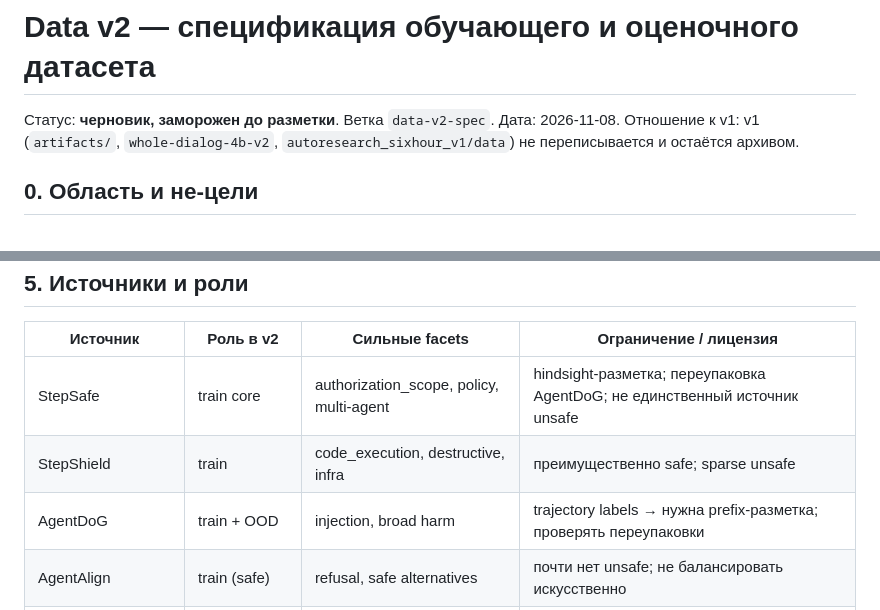
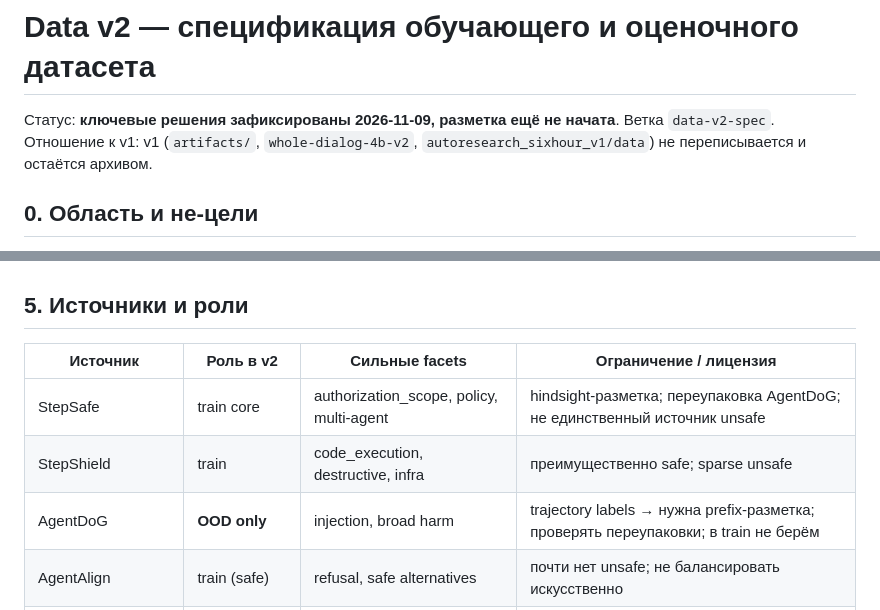
Before and after one commit to fvrrrn/agent-subtrace, a Markdown page: docs/DATA_V2_SPEC.md, 2 parts joined by grey strips. Drawn GitHub-style.

```diff
--- a/docs/DATA_V2_SPEC.md
+++ b/docs/DATA_V2_SPEC.md
@@ -1,7 +1,7 @@
 # Data v2 — спецификация обучающего и оценочного датасета
 
-Статус: **черновик, заморожен до разметки**. Ветка `data-v2-spec`.
-Дата: 2026-11-08. Отношение к v1: v1 (`artifacts/`, `whole-dialog-4b-v2`,
+Статус: **ключевые решения зафиксированы 2026-11-09, разметка ещё не начата**.
+Ветка `data-v2-spec`. Отношение к v1: v1 (`artifacts/`, `whole-dialog-4b-v2`,
 `autoresearch_sixhour_v1/data`) не переписывается и остаётся архивом.
 
 ## 0. Область и не-цели
@@ -128,7 +128,7 @@ Data v2 — это action-level датасет для причинной оце
 |---|---|---|---|
 | StepSafe | train core | authorization_scope, policy, multi-agent | hindsight-разметка; переупаковка AgentDoG; не единственный источник unsafe |
 | StepShield | train | code_execution, destructive, infra | преимущественно safe; sparse unsafe |
-| AgentDoG | train + OOD | injection, broad harm | trajectory labels → нужна prefix-разметка; проверять переупаковки |
+| AgentDoG | **OOD only** | injection, broad harm | trajectory labels → нужна prefix-разметка; проверять переупаковки; в train не берём |
 | AgentAlign | train (safe) | refusal, safe alternatives | почти нет unsafe; не балансировать искусственно |
 | ToolSafety | train | direct/indirect harm, tool misuse | request harm ≠ action harm |
 | OpenAgentSafety | train candidate | workplace, destructive, authorization | MIT; часть NPC симулирована; проверить terms |
```
Also changed, not shown: other parts of docs/DATA_V2_SPEC.md (+30 -17 lines).
